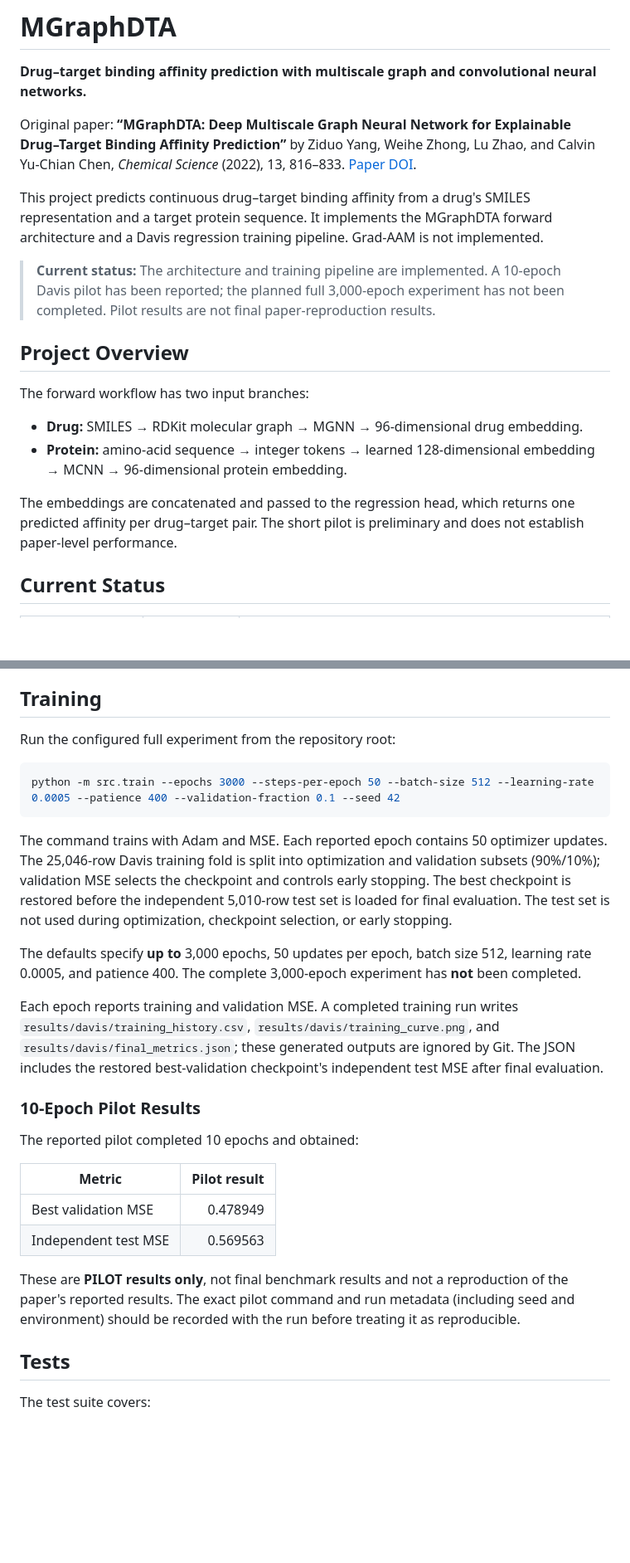
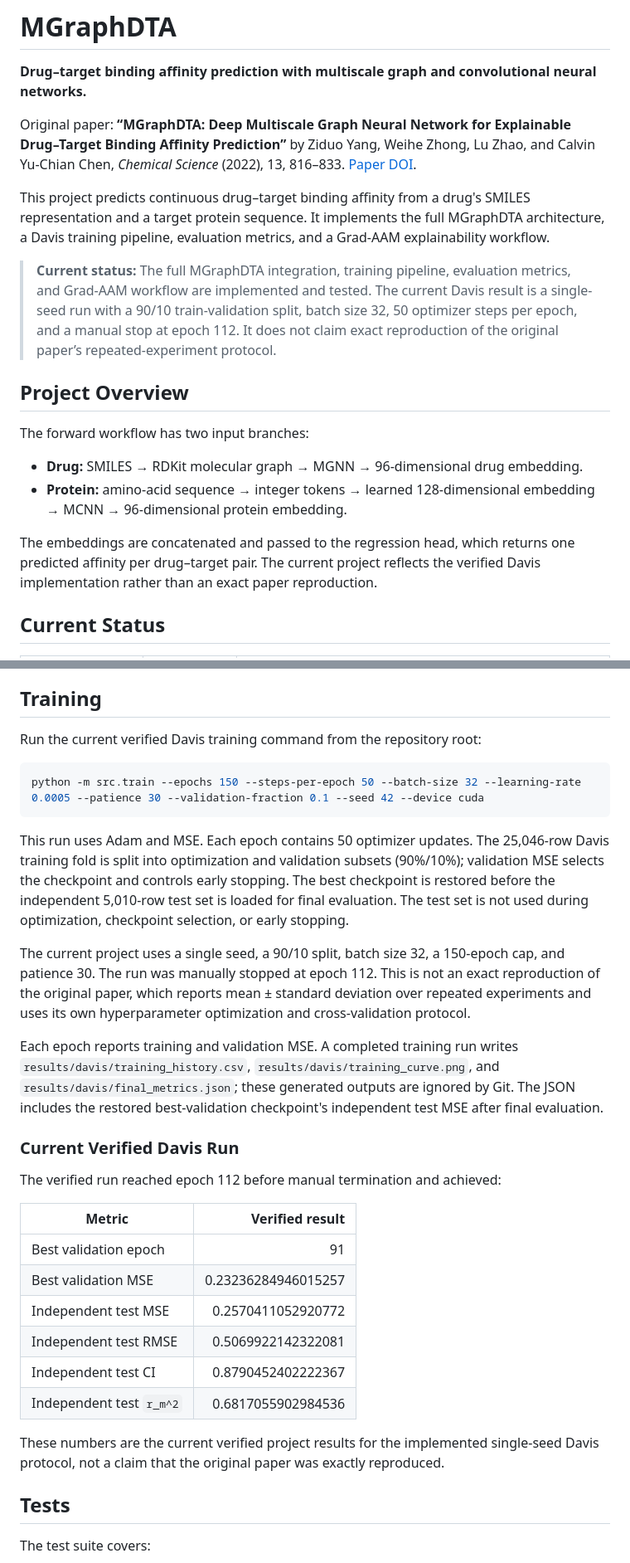
Before and after one commit to Dksingh0001/MGraphDTA, a Markdown page: README.md, 2 parts joined by grey strips. Shown at 83% size. Drawn GitHub-style; blank space fills up the shorter version.

````diff
--- a/README.md
+++ b/README.md
@@ -4,9 +4,9 @@
 
 Original paper: **“MGraphDTA: Deep Multiscale Graph Neural Network for Explainable Drug–Target Binding Affinity Prediction”** by Ziduo Yang, Weihe Zhong, Lu Zhao, and Calvin Yu-Chian Chen, *Chemical Science* (2022), 13, 816–833. [Paper DOI](https://doi.org/10.1039/D1SC05095E).
 
-This project predicts continuous drug–target binding affinity from a drug's SMILES representation and a target protein sequence. It implements the MGraphDTA forward architecture and a Davis regression training pipeline. Grad-AAM is not implemented.
+This project predicts continuous drug–target binding affinity from a drug's SMILES representation and a target protein sequence. It implements the full MGraphDTA architecture, a Davis training pipeline, evaluation metrics, and a Grad-AAM explainability workflow.
 
-> **Current status:** The architecture and training pipeline are implemented. A 10-epoch Davis pilot has been reported; the planned full 3,000-epoch experiment has not been completed. Pilot results are not final paper-reproduction results.
+> **Current status:** The full MGraphDTA integration, training pipeline, evaluation metrics, and Grad-AAM workflow are implemented and tested. The current Davis result is a single-seed run with a 90/10 train-validation split, batch size 32, 50 optimizer steps per epoch, and a manual stop at epoch 112. It does not claim exact reproduction of the original paper’s repeated-experiment protocol.
 
 ## Project Overview
 
@@ -15,7 +15,7 @@ The forward workflow has two input branches:
 - **Drug:** SMILES → RDKit molecular graph → MGNN → 96-dimensional drug embedding.
 - **Protein:** amino-acid sequence → integer tokens → learned 128-dimensional embedding → MCNN → 96-dimensional protein embedding.
 
-The embeddings are concatenated and passed to the regression head, which returns one predicted affinity per drug–target pair. The short pilot is preliminary and does not establish paper-level performance.
+The embeddings are concatenated and passed to the regression head, which returns one predicted affinity per drug–target pair. The current project reflects the verified Davis implementation rather than an exact paper reproduction.
 
 ## Current Status
 
@@ -162,28 +164,32 @@ The raw Davis files and processed tables are ignored by Git. Provide `data/raw/d
 
 ## Training
 
-Run the configured full experiment from the repository root:
+Run the current verified Davis training command from the repository root:
 
 ```powershell
-python -m src.train --epochs 3000 --steps-per-epoch 50 --batch-size 512 --learning-rate 0.0005 --patience 400 --validation-fraction 0.1 --seed 42
+python -m src.train --epochs 150 --steps-per-epoch 50 --batch-size 32 --learning-rate 0.0005 --patience 30 --validation-fraction 0.1 --seed 42 --device cuda
 ```
 
-The command trains with Adam and MSE. Each reported epoch contains 50 optimizer updates. The 25,046-row Davis training fold is split into optimization and validation subsets (90%/10%); validation MSE selects the checkpoint and controls early stopping. The best checkpoint is restored before the independent 5,010-row test set is loaded for final evaluation. The test set is not used during optimization, checkpoint selection, or early stopping.
+This run uses Adam and MSE. Each epoch contains 50 optimizer updates. The 25,046-row Davis training fold is split into optimization and validation subsets (90%/10%); validation MSE selects the checkpoint and controls early stopping. The best checkpoint is restored before the independent 5,010-row test set is loaded for final evaluation. The test set is not used during optimization, checkpoint selection, or early stopping.
 
-The defaults specify **up to** 3,000 epochs, 50 updates per epoch, batch size 512, learning rate 0.0005, and patience 400. The complete 3,000-epoch experiment has **not** been completed.
+The current project uses a single seed, a 90/10 split, batch size 32, a 150-epoch cap, and patience 30. The run was manually stopped at epoch 112. This is not an exact reproduction of the original paper, which reports mean ± standard deviation over repeated experiments and uses its own hyperparameter optimization and cross-validation protocol.
 
 Each epoch reports training and validation MSE. A completed training run writes `results/davis/training_history.csv`, `results/davis/training_curve.png`, and `results/davis/final_metrics.json`; these generated outputs are ignored by Git. The JSON includes the restored best-validation checkpoint's independent test MSE after final evaluation.
 
-### 10-Epoch Pilot Results
+### Current Verified Davis Run
 
-The reported pilot completed 10 epochs and obtained:
+The verified run reached epoch 112 before manual termination and achieved:
 
-| Metric | Pilot result |
+| Metric | Verified result |
 | --- | ---: |
-| Best validation MSE | 0.478949 |
-| Independent test MSE | 0.569563 |
+| Best validation epoch | 91 |
+| Best validation MSE | 0.23236284946015257 |
+| Independent test MSE | 0.2570411052920772 |
+| Independent test RMSE | 0.5069922142322081 |
+| Independent test CI | 0.8790452402222367 |
+| Independent test `r_m^2` | 0.6817055902984536 |
 
-These are **PILOT results only**, not final benchmark results and not a reproduction of the paper's reported results. The exact pilot command and run metadata (including seed and environment) should be recorded with the run before treating it as reproducible.
+These numbers are the current verified project results for the implemented single-seed Davis protocol, not a claim that the original paper was exactly reproduced.
 
 ## Tests
 
````
Also changed, not shown: other parts of README.md (+17 -16 lines).
